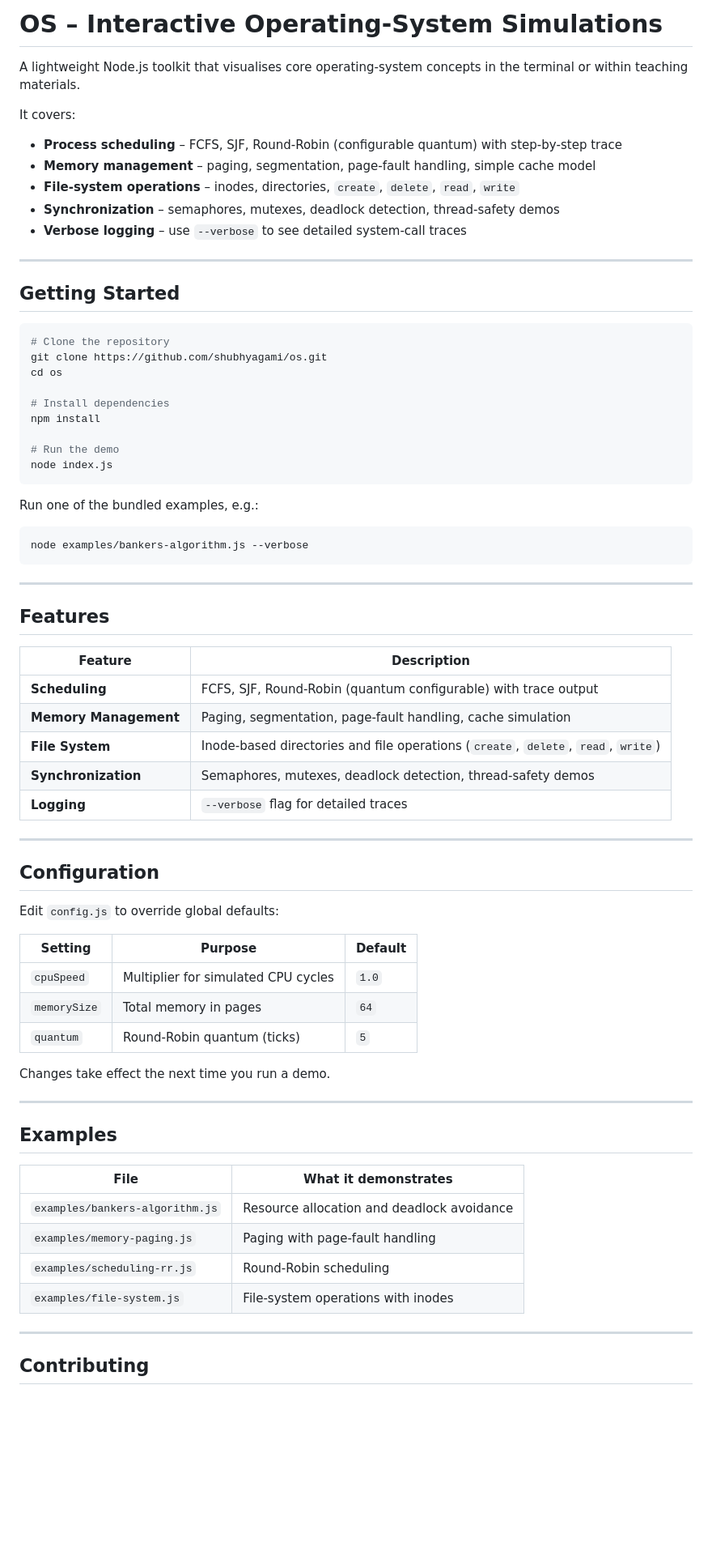
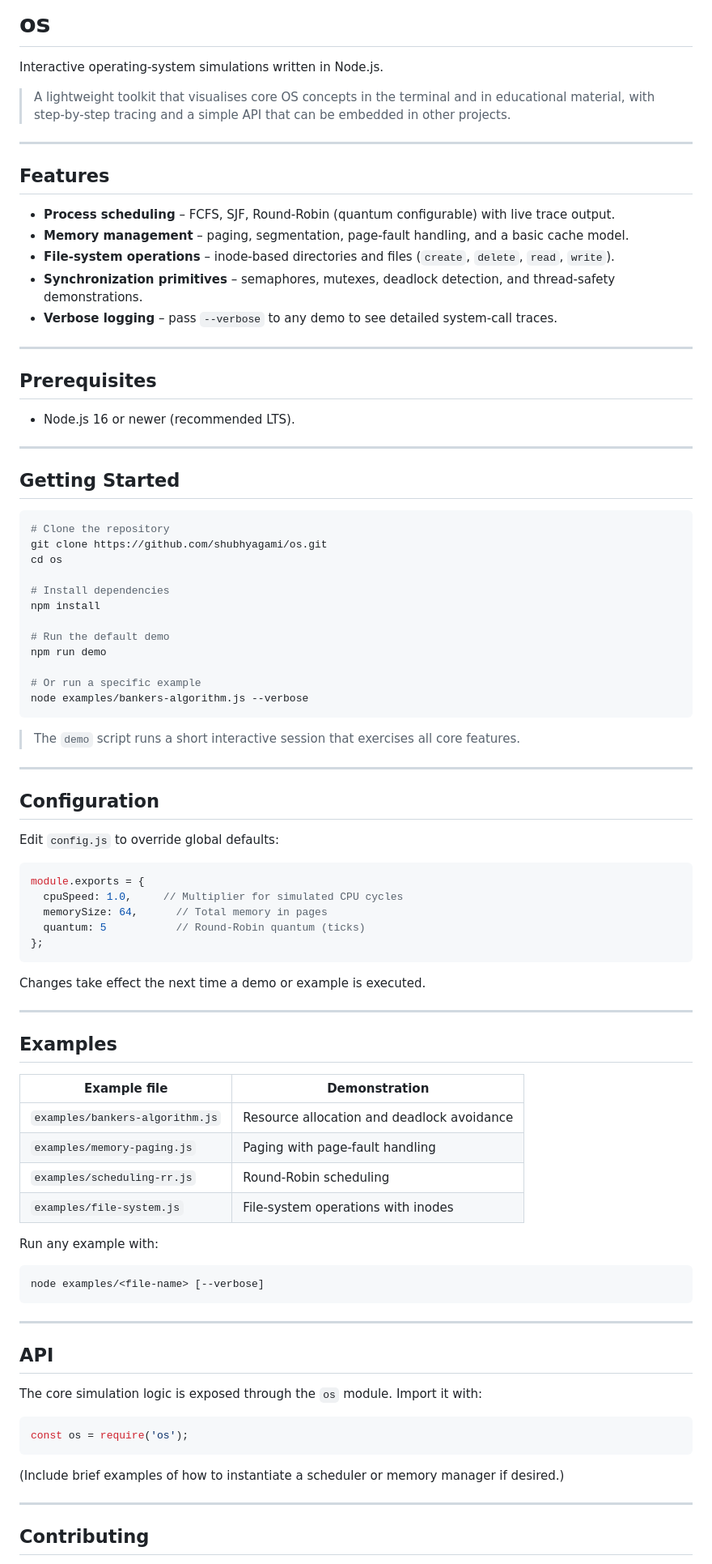
Before and after one commit to shubhyagami/os, a Markdown page: README.md, the part around one of its changes. Shown at 81% size. GitHub-like rendering; blank space fills up the shorter version.

Commit message:
update README with cleaner layout

````diff
--- a/README.md
+++ b/README.md
@@ -1,14 +1,24 @@
-# OS – Interactive Operating‑System Simulations
+# os
 
-A lightweight Node.js toolkit that visualises core operating‑system concepts in the terminal or within teaching materials.
+Interactive operating‑system simulations written in Node.js.
 
-It covers:
+> A lightweight toolkit that visualises core OS concepts in the terminal and in educational material, with step‑by‑step tracing and a simple API that can be embedded in other projects.
 
-- **Process scheduling** – FCFS, SJF, Round‑Robin (configurable quantum) with step‑by‑step trace
-- **Memory management** – paging, segmentation, page‑fault handling, simple cache model
-- **File‑system operations** – inodes, directories, `create`, `delete`, `read`, `write`
-- **Synchronization** – semaphores, mutexes, deadlock detection, thread‑safety demos
-- **Verbose logging** – use `--verbose` to see detailed system‑call traces
+---
+
+## Features
+
+- **Process scheduling** – FCFS, SJF, Round‑Robin (quantum configurable) with live trace output.
+- **Memory management** – paging, segmentation, page‑fault handling, and a basic cache model.
+- **File‑system operations** – inode‑based directories and files (`create`, `delete`, `read`, `write`).
+- **Synchronization primitives** – semaphores, mutexes, deadlock detection, and thread‑safety demonstrations.
+- **Verbose logging** – pass `--verbose` to any demo to see detailed system‑call traces.
+
+---
+
+## Prerequisites
+
+- Node.js 16 or newer (recommended LTS).
 
 ---
 
@@ -22,27 +32,14 @@ cd os
 # Install dependencies
 npm install
 
-# Run the demo
-node index.js
-```
+# Run the default demo
+npm run demo
 
-Run one of the bundled examples, e.g.:
-
-```bash
+# Or run a specific example
 node examples/bankers-algorithm.js --verbose
 ```
 
----
-
-## Features
-
-| Feature                | Description |
-|------------------------|--------------|
-| **Scheduling**         | FCFS, SJF, Round‑Robin (quantum configurable) with trace output |
-| **Memory Management**  | Paging, segmentation, page‑fault handling, cache simulation |
-| **File System**        | Inode‑based directories and file operations (`create`, `delete`, `read`, `write`) |
-| **Synchronization**   | Semaphores, mutexes, deadlock detection, thread‑safety demos |
-| **Logging**            | `--verbose` flag for detailed traces |
+> The `demo` script runs a short interactive session that exercises all core features.
 
 ---
 
@@ -50,24 +47,44 @@ node examples/bankers-algorithm.js --verbose
 
 Edit `config.js` to override global defaults:
 
-| Setting     | Purpose                               | Default |
-|------------|---------------------------------------|---------|
-| `cpuSpeed` | Multiplier for simulated CPU cycles   | `1.0`   |
-| `memorySize` | Total memory in pages                | `64`    |
-| `quantum`  | Round‑Robin quantum (ticks)           | `5`     |
+```js
+module.exports = {
+  cpuSpeed: 1.0,     // Multiplier for simulated CPU cycles
+  memorySize: 64,      // Total memory in pages
+  quantum: 5           // Round‑Robin quantum (ticks)
+};
+```
 
-Changes take effect the next time you run a demo.
+Changes take effect the next time a demo or example is executed.
 
 ---
 
 ## Examples
 
-| File                            | What it demonstrates |
-|---------------------------------|-----------------------|
+| Example file | Demonstration |
+| ------------ | ------------- |
 | `examples/bankers-algorithm.js` | Resource allocation and deadlock avoidance |
-| `examples/memory-paging.js`       | Paging with page‑fault handling |
-| `examples/scheduling-rr.js`       | Round‑Robin scheduling |
-| `examples/file-system.js`        | File‑system operations with inodes |
+| `examples/memory-paging.js` | Paging with page‑fault handling |
+| `examples/scheduling-rr.js` | Round‑Robin scheduling |
+| `examples/file-system.js` | File‑system operations with inodes |
+
+Run any example with:
+
+```bash
+node examples/<file-name> [--verbose]
+```
+
+---
+
+## API
+
+The core simulation logic is exposed through the `os` module. Import it with:
+
+```js
+const os = require('os');
+```
+
+(Include brief examples of how to instantiate a scheduler or memory manager if desired.)
 
 ---
 
````
Also changed, not shown: other parts of README.md (+10 -8 lines).
